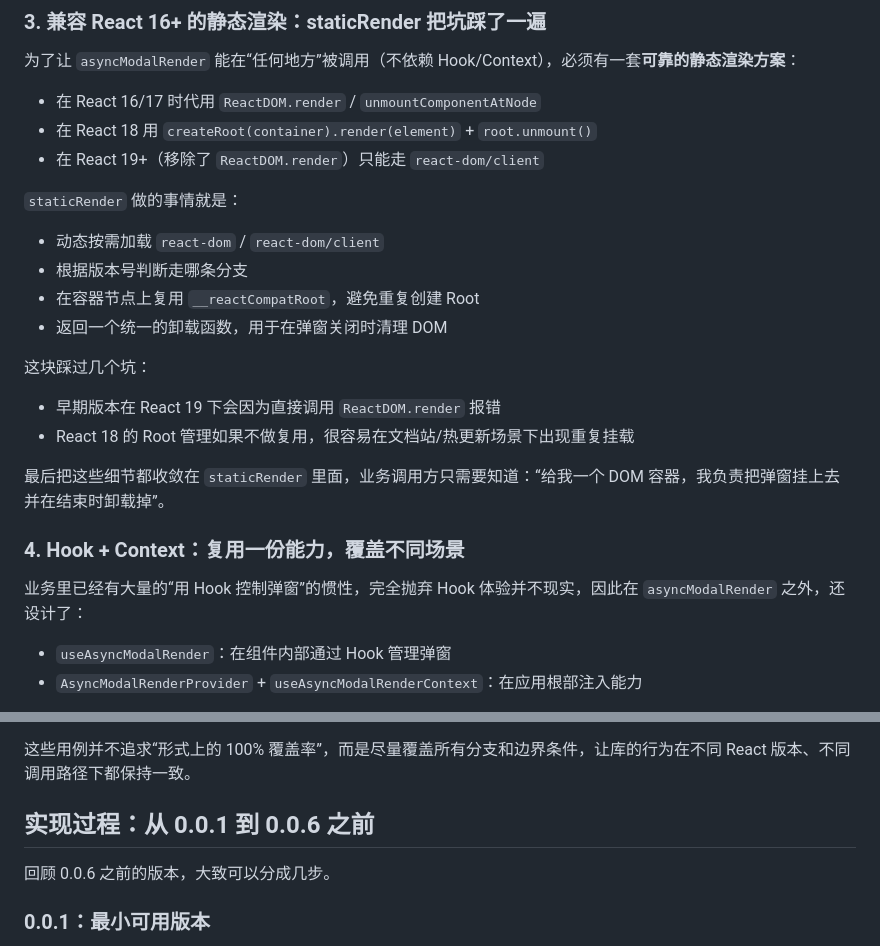
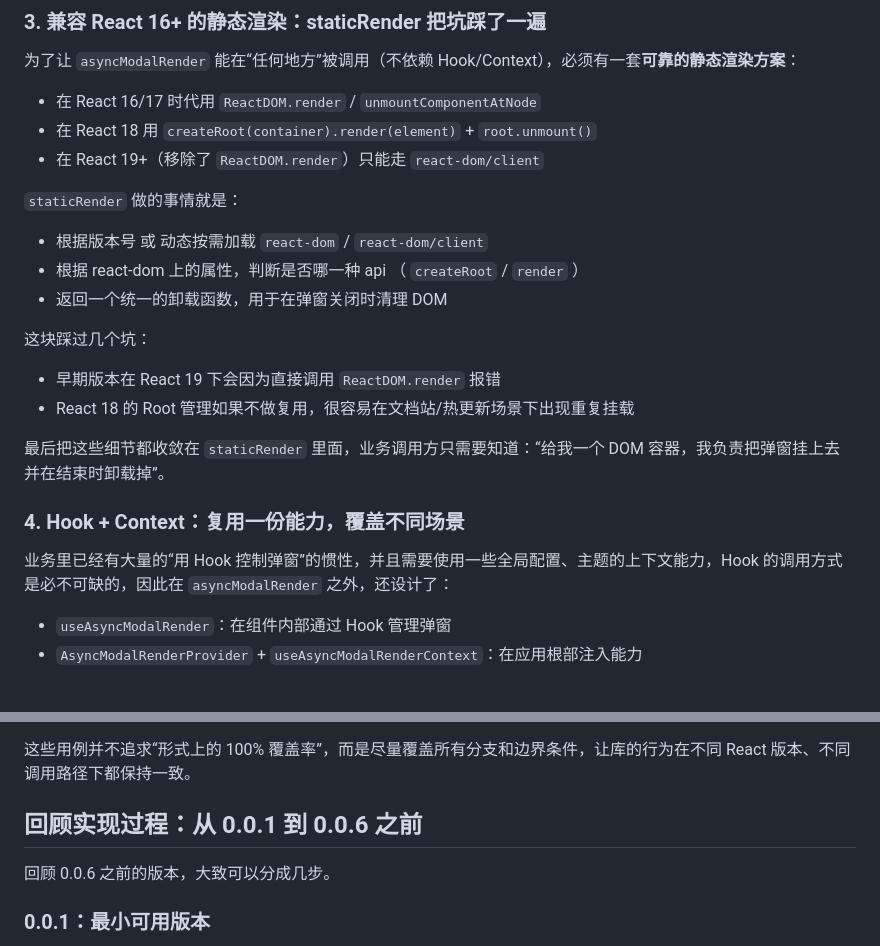
Before and after one commit to Byte-n/blog, a Markdown page: content/openSourceProjects/从 N 个 useXxxModal 到 async-modal-render：让弹窗也能被 await.md, 2 parts joined by grey strips. GitHub-like rendering.

```diff
--- a/content/openSourceProjects/从 N 个 useXxxModal 到 async-modal-render：让弹窗也能被 await.md
+++ b/content/openSourceProjects/从 N 个 useXxxModal 到 async-modal-render：让弹窗也能被 await.md
@@ -118,9 +142,8 @@ const data = await asyncModalRender(MyModal, props, container, { quiet })
 
 `staticRender` 做的事情就是：
 
-- 动态按需加载 `react-dom` / `react-dom/client`
-- 根据版本号判断走哪条分支
-- 在容器节点上复用 `__reactCompatRoot`，避免重复创建 Root
+- 根据版本号 或 动态按需加载 `react-dom` / `react-dom/client`
+- 根据 react-dom 上的属性，判断是否哪一种 api （ `createRoot` / `render` ）
 - 返回一个统一的卸载函数，用于在弹窗关闭时清理 DOM
 
 这块踩过几个坑：
@@ -132,7 +155,7 @@ const data = await asyncModalRender(MyModal, props, container, { quiet })
 
 ### 4. Hook + Context：复用一份能力，覆盖不同场景
 
-业务里已经有大量的“用 Hook 控制弹窗”的惯性，完全抛弃 Hook 体验并不现实，因此在 `asyncModalRender` 之外，还设计了：
+业务里已经有大量的“用 Hook 控制弹窗”的惯性，并且需要使用一些全局配置、主题的上下文能力，Hook 的调用方式是必不可缺的，因此在 `asyncModalRender` 之外，还设计了：
 
 - `useAsyncModalRender`：在组件内部通过 Hook 管理弹窗
 - `AsyncModalRenderProvider` + `useAsyncModalRenderContext`：在应用根部注入能力
@@ -240,7 +263,7 @@ const data = await asyncModalRender(MyModal, props, container, { quiet })
 
 这些用例并不追求“形式上的 100% 覆盖率”，而是尽量覆盖所有分支和边界条件，让库的行为在不同 React 版本、不同调用路径下都保持一致。
 
-## 实现过程：从 0.0.1 到 0.0.6 之前
+## 回顾实现过程：从 0.0.1 到 0.0.6 之前
 
 回顾 0.0.6 之前的版本，大致可以分成几步。
 
```
Also changed, not shown: other parts of content/openSourceProjects/从 N 个 useXxxModal 到 async-modal-render：让弹窗也能被 await.md (+36 -12 lines).
